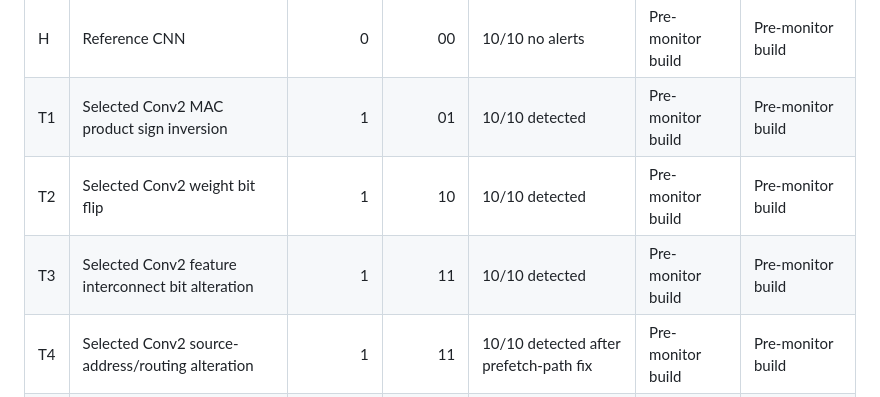
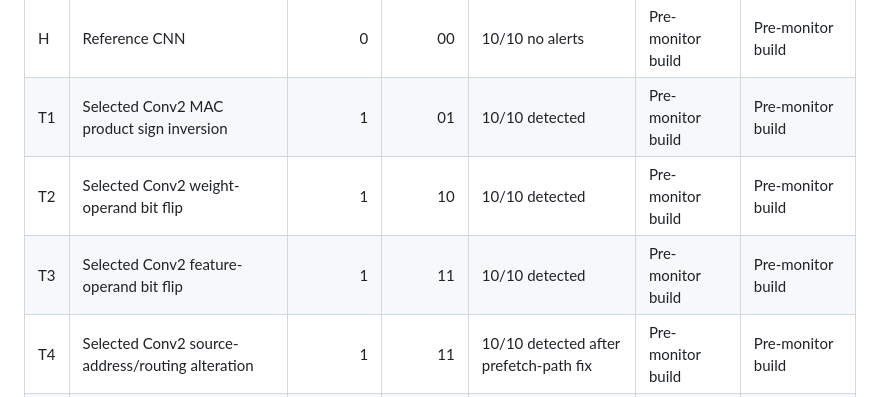
Before and after one commit to RaoneKS/hardware-trojan-fpga-cnn, a Markdown page: docs/EXPERIMENT_MATRIX.md, the part around the change. Drawn GitHub-style.

Commit message:
Clarify T2/T3 payload locations in experiment matrix

```diff
--- a/docs/EXPERIMENT_MATRIX.md
+++ b/docs/EXPERIMENT_MATRIX.md
@@ -4,8 +4,8 @@
 |---|---|---:|---:|---|---|---|
 | H | Reference CNN | 0 | 00 | 10/10 no alerts | Pre-monitor build | Pre-monitor build |
 | T1 | Selected Conv2 MAC product sign inversion | 1 | 01 | 10/10 detected | Pre-monitor build | Pre-monitor build |
-| T2 | Selected Conv2 weight bit flip | 1 | 10 | 10/10 detected | Pre-monitor build | Pre-monitor build |
-| T3 | Selected Conv2 feature interconnect bit alteration | 1 | 11 | 10/10 detected | Pre-monitor build | Pre-monitor build |
+| T2 | Selected Conv2 weight-operand bit flip | 1 | 10 | 10/10 detected | Pre-monitor build | Pre-monitor build |
+| T3 | Selected Conv2 feature-operand bit flip | 1 | 11 | 10/10 detected | Pre-monitor build | Pre-monitor build |
 | T4 | Selected Conv2 source-address/routing alteration | 1 | 11 | 10/10 detected after prefetch-path fix | Pre-monitor build | Pre-monitor build |
 | T5 | Selected Conv2 control-cycle stall | 1 | 11 | 10/10 detected | Pre-monitor build | Pre-monitor build |
 
```
